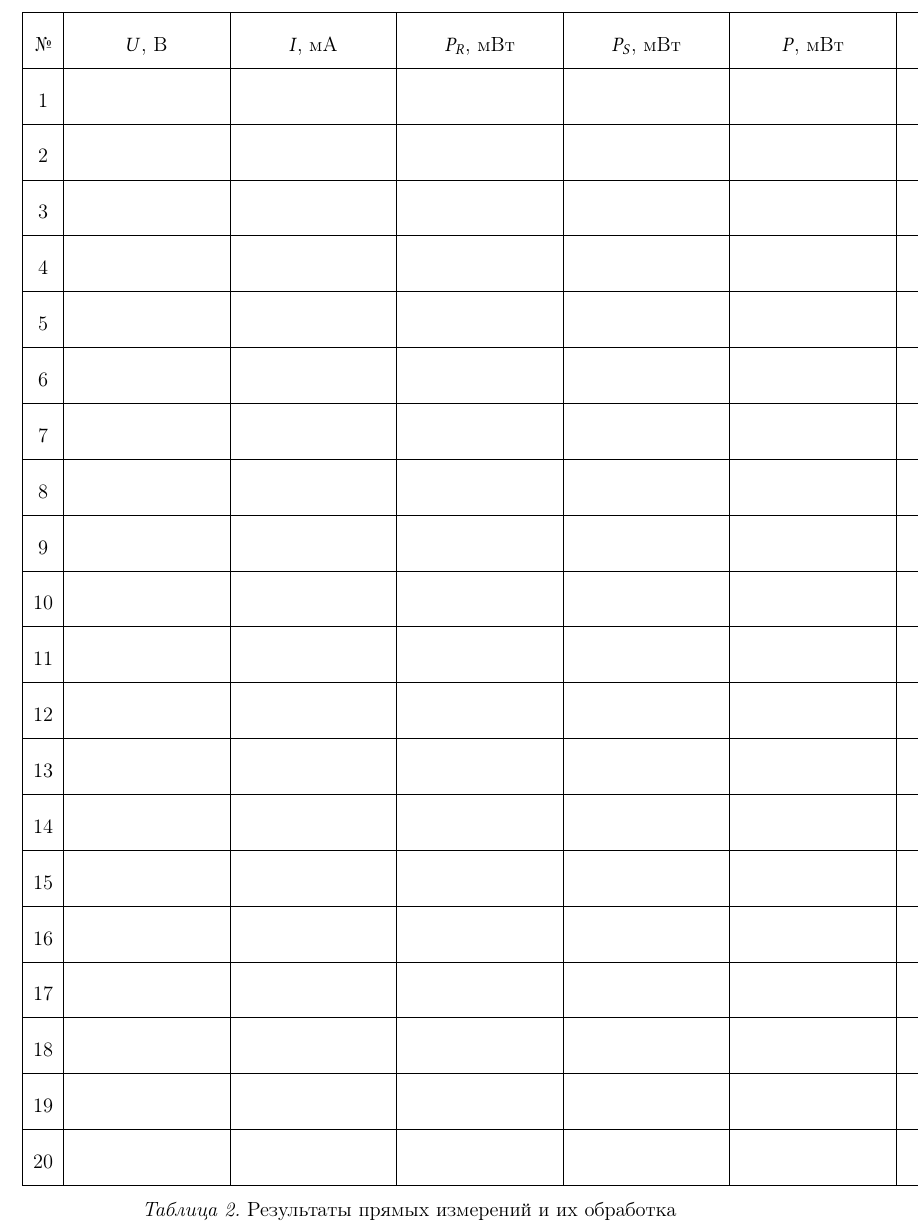
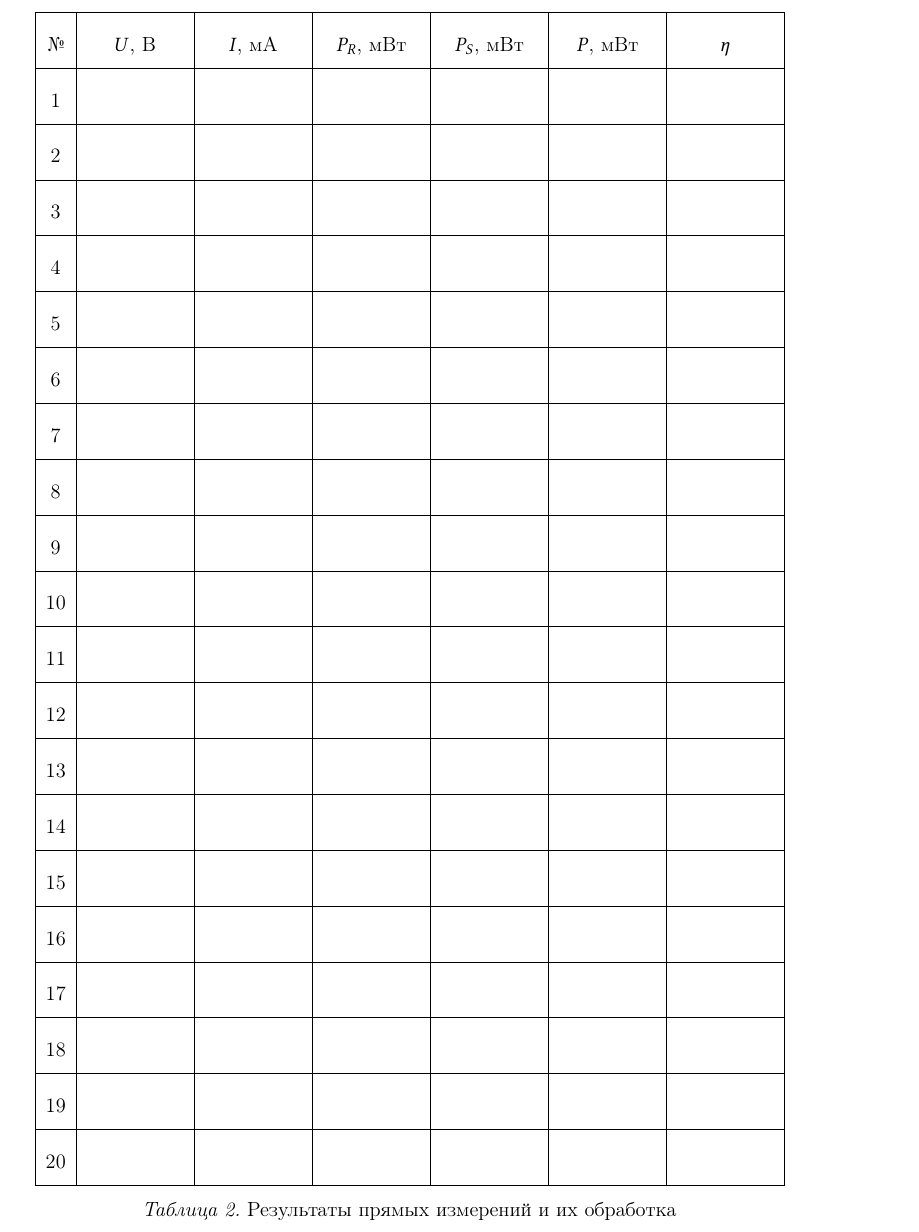
Before and after one commit to not-pelme-shke-itmo/physics_lab_3_02, a LaTeX document (main.tex, which reads table2.tex): part of page 5 of 7, cut so that both start at the same text. Compiled offline with pdfLaTeX.

Commit message:
Update table2.tex

```diff
--- a/table2.tex
+++ b/table2.tex
@@ -3,7 +3,7 @@
 
     \renewcommand{\arraystretch}{1.8}
 
-    \begin{tabular}{|c|C{3cm}|C{3cm}|C{3cm}|C{3cm}|C{3cm}|C{3cm}|}
+    \begin{tabular}{|c|C{2cm}|C{2cm}|C{2cm}|C{2cm}|C{2cm}|C{2cm}|}
         \hline
         №  & $U$, В & $I$, мА & $P_R$, мВт & $P_S$, мВт & $P$, мВт & $\eta$ \\
         \hline
```
